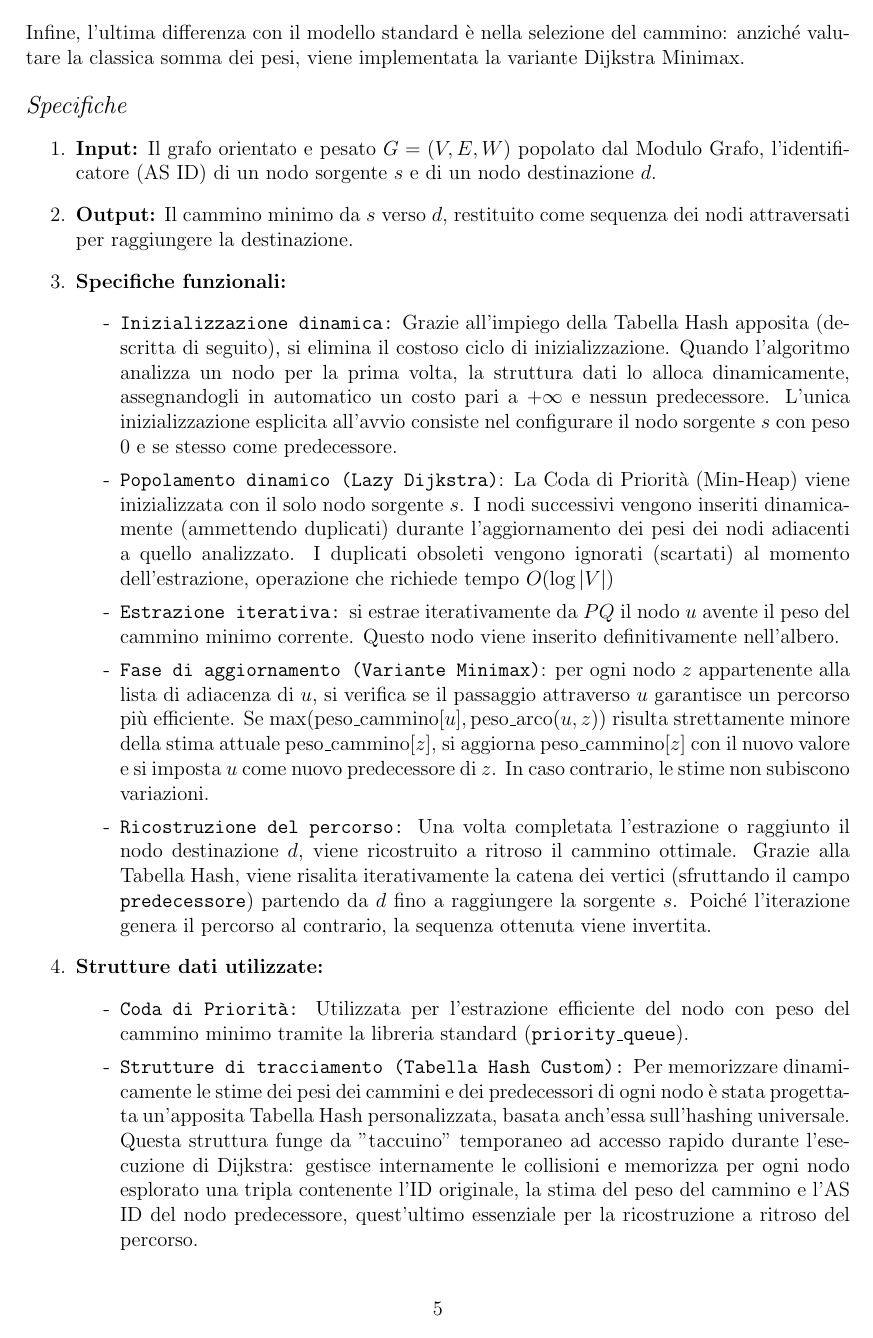
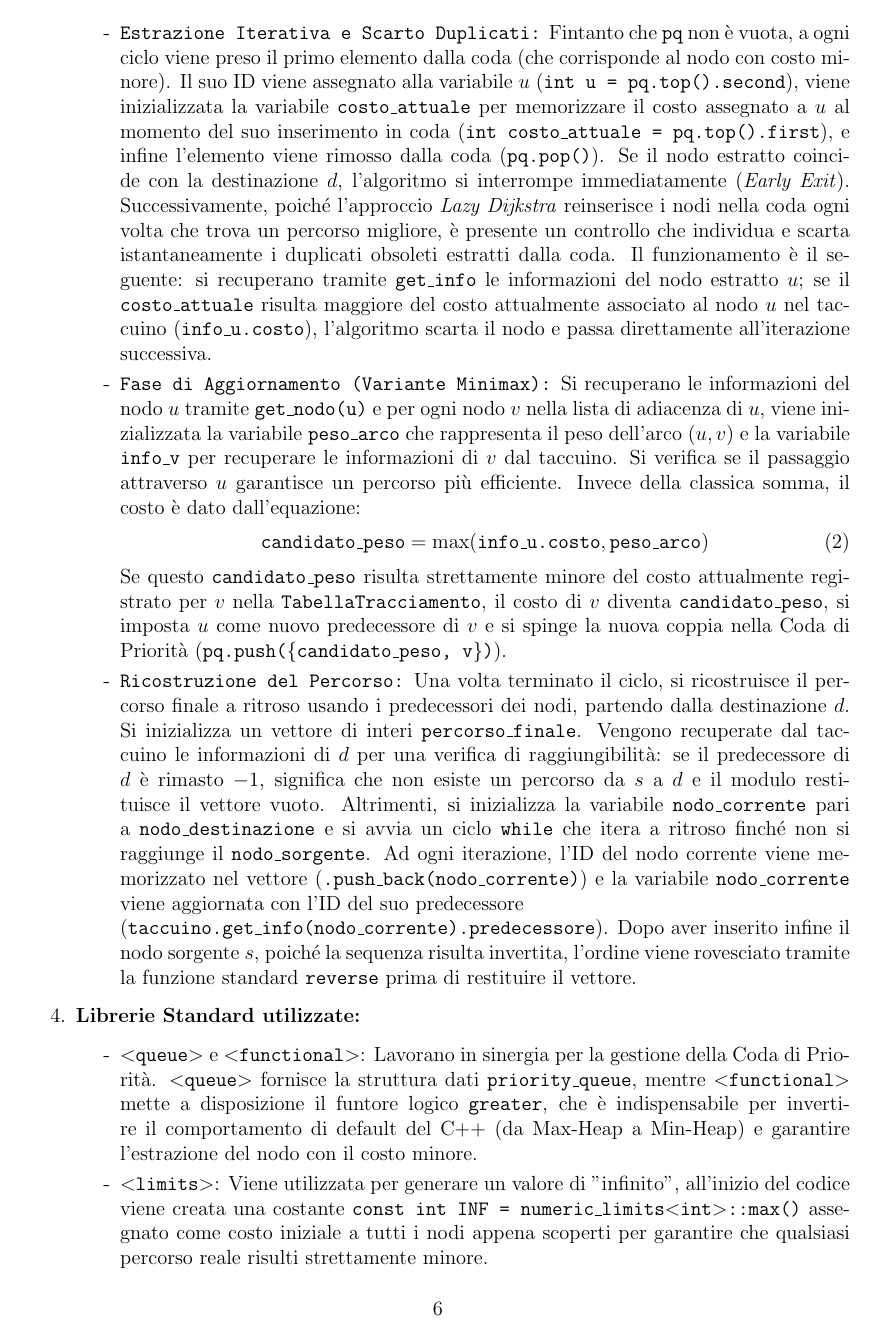
Before and after one commit to nicco05/Progetto_Algoritmi_Strutture_Dati, a LaTeX document (Documento_progetto.tex): page 5 of 9 before the commit and page 6 of 9 after it. Compiled offline with pdfLaTeX.

Commit message:
aggiuta la parte progettuale del Modulo Algoritmico ed eliminazione del paragrafo Strutture fondamentali

```diff
--- a/Documento_progetto.tex
+++ b/Documento_progetto.tex
@@ -85,13 +85,9 @@ Il software viene suddiviso in tre moduli principali:\\ \\
     \item \textbf{Complessità attesa:} Grazie alle proprietà matematiche dell'hashing universale ed a un dimensionamento iniziale adeguato della tabella ($m$), le collisioni sono minimizzate. Le operazioni di ricerca, inserimento e aggiornamento di un arco avvengono in tempo ammortizzato costante $O(1)$.
     \item \textbf{Dipendenze e Accoppiamento:} Agisce da strato intermedio. Dipende esclusivamente dai dati forniti dal Modulo di Caricamento ed agisce come base per il Modulo Algoritmico.
 \end{enumerate}
-
 {\large\textbf{Modulo Algoritmico (Cammini Minimax):}} Questo modulo rappresenta il cuore logico del progetto. Poiché il grafo in analisi è strettamente orientato, il modulo implementa una variante dell'algoritmo di Dijkstra per individuare i cammini minimi. \\
 A differenza del metodo standard — in cui il peso per raggiungere ciascun nodo dalla sorgente $s$ viene pre-inizializzato a $+\infty$ e nessun nodo possiede inizialmente un predecessore — si è implementata un'inizializzazione dinamica al fine di eliminare i pesanti costi computazionali e di memoria legati a queste assegnazioni. Tutto ciò è reso possibile dall'implementazione di un'apposita Tabella Hash che funge da tracciatore, memorizzando dinamicamente i costi dei cammini e i predecessori esclusivamente quando i nodi vengono effettivamente analizzati. \\
 Inoltre è stata adottata una popolazione dinamica della Coda di Priorità (\textit{Lazy Dijkstra}). Questo approccio, che prevede l'inserimento dei nodi man mano che vengono scoperti invece di inserirli tutti all'inizio, è utilizzato per gestire identificatori altamente sparsi come gli AS ID. \\
-Infine, l'ultima differenza con il modello standard è nella selezione del cammino: anziché valutare la classica somma dei pesi, viene implementata la variante Dijkstra Minimax.
- \\ \\   {\large \textit{Specifiche}}
+Infine, l'ultima differenza con il modello standard è nella selezione del cammino: anziché valutare la classica somma dei pesi, viene implementata la variante Dijkstra Minimax.\\ \\
+{\large \textit{Specifiche}}
 \begin{enumerate}
-    \item \textbf{Input:} Il grafo orientato e pesato $G=(V,E,W)$ popolato dal Modulo Grafo, l'identificatore (AS ID) di un nodo sorgente $s$ e di un nodo destinazione $d$.
-    \item \textbf{Output:} Il cammino minimo da $s$ verso $d$, restituito come sequenza dei nodi attraversati per raggiungere la destinazione.
-    \item \textbf{Specifiche funzionali:}
@@ -98,6 +97 @@ Infine, l'ultima differenza con il modello standard è nella selezione del cammi
     \begin{itemize}
-        \item[-] \texttt{Inizializzazione dinamica:} Grazie all'impiego della Tabella Hash apposita (descritta di seguito), si elimina il costoso ciclo di inizializzazione. Quando l'algoritmo analizza un nodo per la prima volta, la struttura dati lo alloca dinamicamente, assegnandogli in automatico un costo pari a $+\infty$ e nessun predecessore. L'unica inizializzazione esplicita all'avvio consiste nel configurare il nodo sorgente $s$ con peso 0 e se stesso come predecessore.
-        \item[-] \texttt{Popolamento dinamico (Lazy Dijkstra)}: La Coda di Priorità (Min-Heap) viene inizializzata con il solo nodo sorgente $s$. I nodi successivi vengono inseriti dinamicamente (ammettendo duplicati) durante l'aggiornamento dei pesi dei nodi adiacenti a quello analizzato. I duplicati obsoleti vengono ignorati (scartati) al momento dell'estrazione, operazione che richiede tempo $O(\log \vert{}V\vert{})$
-        \item[-] \texttt{Estrazione iterativa:} si estrae iterativamente da $PQ$ il nodo $u$ avente il peso del cammino minimo corrente. Questo nodo viene inserito definitivamente nell'albero.
-        \item[-] \texttt{Fase di aggiornamento (Variante Minimax)}: per ogni nodo $z$ appartenente alla lista di adiacenza di $u$, si verifica se il passaggio attraverso $u$ garantisce un percorso più efficiente. Se $\max(\text{peso\_cammino}[u], \text{peso\_arco}(u,z))$ risulta strettamente minore della stima attuale $\text{peso\_cammino}[z]$, si aggiorna $\text{peso\_cammino}[z]$ con il nuovo valore e si imposta $u$ come nuovo predecessore di $z$. In caso contrario, le stime non subiscono variazioni.
-        \item[-] \texttt{Ricostruzione del percorso:} Una volta completata l'estrazione o raggiunto il nodo destinazione $d$, viene ricostruito a ritroso il cammino ottimale. Grazie alla Tabella Hash, viene risalita iterativamente la catena dei vertici (sfruttando il campo \texttt{predecessore}) partendo da $d$ fino a raggiungere la sorgente $s$. Poiché l'iterazione genera il percorso al contrario, la sequenza ottenuta viene invertita.
@@ -104,5 +114,15 @@ Infine, l'ultima differenza con il modello standard è nella selezione del cammi
+        \item[-] \texttt{Estrazione Iterativa e Scarto Duplicati:} Fintanto che \texttt{pq} non è vuota, a ogni ciclo viene preso il primo elemento dalla coda (che corrisponde al nodo con costo minore). Il suo ID viene assegnato alla variabile $u$ (\texttt{int u = pq.top().second}), viene inizializzata la variabile \texttt{costo\_attuale} per memorizzare il costo assegnato a $u$ al momento del suo inserimento in coda (\texttt{int costo\_attuale = pq.top().first}), e infine l'elemento viene rimosso dalla coda (\texttt{pq.pop()}). Se il nodo estratto coincide con la destinazione $d$, l'algoritmo si interrompe immediatamente (\textit{Early Exit}). Successivamente, poiché l'approccio \textit{Lazy Dijkstra} reinserisce i nodi nella coda ogni volta che trova un percorso migliore, è presente un controllo che individua e scarta istantaneamente i duplicati obsoleti estratti dalla coda. Il funzionamento è il seguente: si recuperano tramite \texttt{get\_info} le informazioni del nodo estratto $u$; se il \texttt{costo\_attuale} risulta maggiore del costo attualmente associato al nodo $u$ nel taccuino (\texttt{info\_u.costo}), l'algoritmo scarta il nodo e passa direttamente all'iterazione successiva.
+
+        \item[-] \texttt{Fase di Aggiornamento (Variante Minimax):} Si recuperano le informazioni del nodo $u$ tramite \texttt{get\_nodo(u)} e per ogni nodo $v$ nella lista di adiacenza di $u$, viene inizializzata la variabile \texttt{peso\_arco} che rappresenta il peso dell'arco $(u,v)$ e la variabile \texttt{info\_v} per recuperare le informazioni di $v$ dal taccuino. Si verifica se il passaggio attraverso $u$ garantisce un percorso più efficiente. Invece della classica somma, il costo è dato dall'equazione:
+        \begin{equation}
+            \mbox{\texttt{candidato\_peso}} = \max(\mbox{\texttt{info\_u.costo}}, \mbox{\texttt{peso\_arco}})
+        \end{equation}
+        Se questo \texttt{candidato\_peso} risulta strettamente minore del costo attualmente registrato per $v$ nella \texttt{TabellaTracciamento}, il costo di $v$ diventa \texttt{candidato\_peso}, si imposta $u$ come nuovo predecessore di $v$ e si spinge la nuova coppia nella Coda di Priorità (\texttt{pq.push(\{candidato\_peso, v\})}).
+
+        \item[-] \texttt{Ricostruzione del Percorso:} Una volta terminato il ciclo, si ricostruisce il percorso finale a ritroso usando i predecessori dei nodi, partendo dalla destinazione $d$. Si inizializza un vettore di interi \texttt{percorso\_finale}. Vengono recuperate dal taccuino le informazioni di $d$ per una verifica di raggiungibilità: se il predecessore di $d$ è rimasto $-1$, significa che non esiste un percorso da $s$ a $d$ e il modulo restituisce il vettore vuoto. Altrimenti, si inizializza la variabile \texttt{nodo\_corrente} pari a \texttt{nodo\_destinazione} e si avvia un ciclo \texttt{while} che itera a ritroso finché non si raggiunge il \texttt{nodo\_sorgente}. Ad ogni iterazione, l'ID del nodo corrente viene memorizzato nel vettore (\texttt{.push\_back(nodo\_corrente)}) e la variabile \texttt{nodo\_corrente} viene aggiornata con l'ID del suo predecessore \\(\texttt{taccuino.get\_info(nodo\_corrente).predecessore}). Dopo aver inserito infine il nodo sorgente $s$, poiché la sequenza risulta invertita, l'ordine viene rovesciato tramite la funzione standard \texttt{reverse} prima di restituire il vettore.
     \end{itemize}
-    \item \textbf{Strutture dati utilizzate:}
+    \item \textbf{Librerie Standard utilizzate:}
     \begin{itemize}
-       \item[-] \texttt{Coda di Priorità:} Utilizzata per l'estrazione efficiente del nodo con peso del cammino minimo tramite la libreria standard (\texttt{priority\_queue}).
-       \item[-] \texttt{Strutture di tracciamento (Tabella Hash Custom):} Per memorizzare dinamicamente le stime dei pesi dei cammini e dei predecessori di ogni nodo è stata progettata un'apposita Tabella Hash personalizzata, basata anch'essa sull'hashing universale. Questa struttura funge da "taccuino" temporaneo ad accesso rapido durante l'esecuzione di Dijkstra: gestisce internamente le collisioni e memorizza per ogni nodo esplorato una tripla contenente l'ID originale, la stima del peso del cammino e l'AS ID del nodo predecessore, quest'ultimo essenziale per la ricostruzione a ritroso del percorso.
+        \item[-] \texttt{$<$queue$>$} e \texttt{$<$functional$>$}: Lavorano in sinergia per la gestione della Coda di Priorità. \texttt{$<$queue$>$} fornisce la struttura dati \texttt{priority\_queue}, mentre \texttt{$<$functional$>$} mette a disposizione il funtore logico \texttt{greater}, che è indispensabile per invertire il comportamento di default del C++ (da Max-Heap a Min-Heap) e garantire l'estrazione del nodo con il costo minore.
+        \item[-] \texttt{$<$limits$>$}: Viene utilizzata per generare un valore di "infinito", all'inizio del codice viene creata una costante \texttt{const int INF = numeric\_limits$<$int$>$::max()} assegnato come costo iniziale a tutti i nodi appena scoperti per garantire che qualsiasi percorso reale risulti strettamente minore.
+        \item[-] \texttt{$<$algorithm$>$}: Utilizzata nella fase finale per richiamare la funzione \texttt{reverse}. Questo permette di capovolgere il vettore contenente il percorso estratto a ritroso, senza dover scrivere cicli di scambio manuali.
```
Also changed, not shown: Documento_progetto.tex (39 more changed lines).
